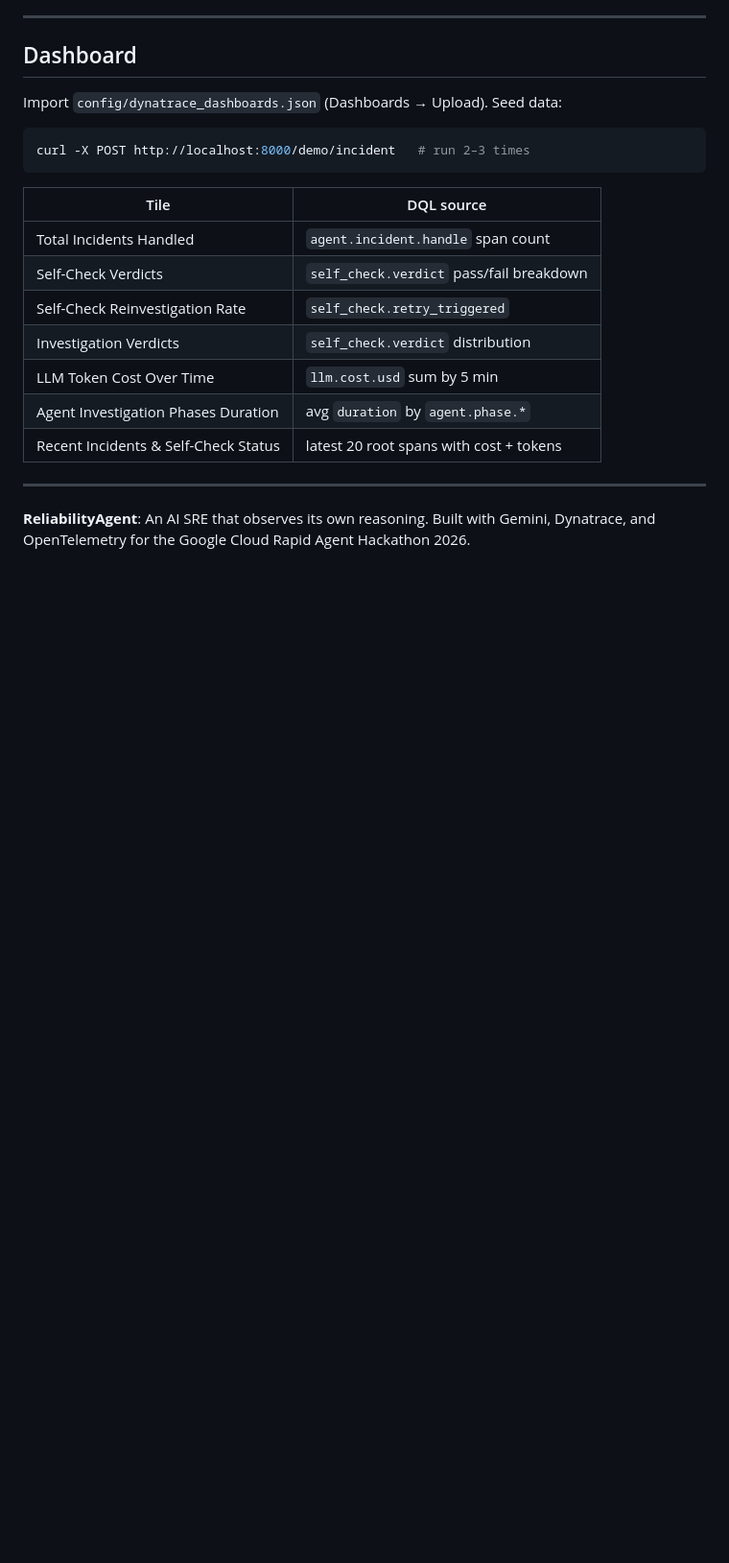
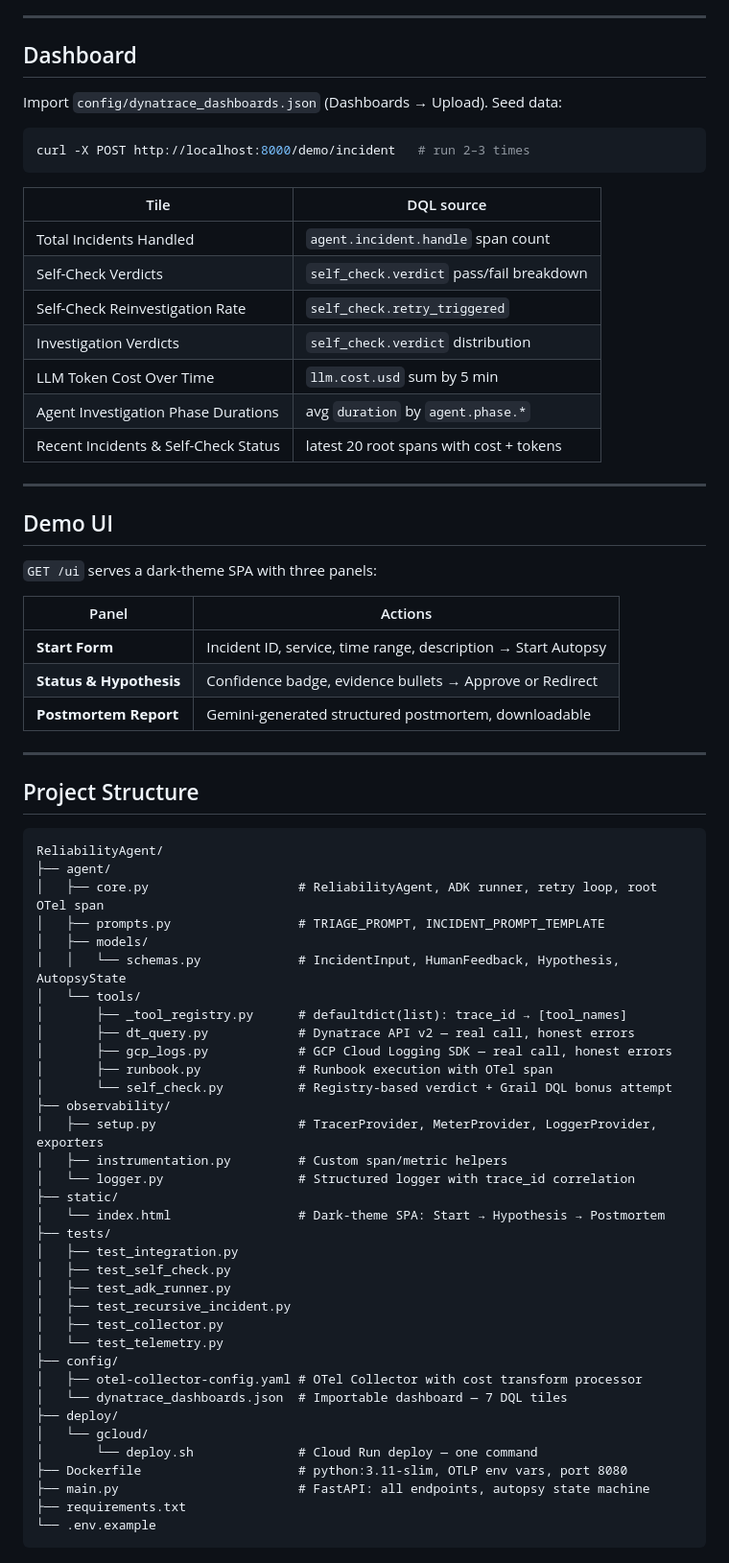
Before and after one commit to RobertSamuel-tech/ReliabilityAgent, a Markdown page: README.md, the part around one of its changes. Shown at 96% size. Rendered like a GitHub page; blank space fills up the shorter version.

````diff
--- a/README.md
+++ b/README.md
@@ -252,9 +208,59 @@ curl -X POST http://localhost:8000/demo/incident   # run 2–3 times
 | Self-Check Reinvestigation Rate | `self_check.retry_triggered` |
 | Investigation Verdicts | `self_check.verdict` distribution |
 | LLM Token Cost Over Time | `llm.cost.usd` sum by 5 min |
-| Agent Investigation Phases Duration | avg `duration` by `agent.phase.*` |
+| Agent Investigation Phase Durations | avg `duration` by `agent.phase.*` |
 | Recent Incidents & Self-Check Status | latest 20 root spans with cost + tokens |
 
 ---
 
-**ReliabilityAgent**: An AI SRE that observes its own reasoning. Built with Gemini, Dynatrace, and OpenTelemetry for the Google Cloud Rapid Agent Hackathon 2026.
+## Demo UI
+
+`GET /ui` serves a dark-theme SPA with three panels:
+
+| Panel | Actions |
+|---|---|
+| **Start Form** | Incident ID, service, time range, description → Start Autopsy |
+| **Status & Hypothesis** | Confidence badge, evidence bullets → Approve or Redirect |
+| **Postmortem Report** | Gemini-generated structured postmortem, downloadable |
+
+---
+
+## Project Structure
+
+```
+ReliabilityAgent/
+├── agent/
+│   ├── core.py                    # ReliabilityAgent, ADK runner, retry loop, root OTel span
+│   ├── prompts.py                 # TRIAGE_PROMPT, INCIDENT_PROMPT_TEMPLATE
+│   ├── models/
+│   │   └── schemas.py             # IncidentInput, HumanFeedback, Hypothesis, AutopsyState
+│   └── tools/
+│       ├── _tool_registry.py      # defaultdict(list): trace_id → [tool_names]
+│       ├── dt_query.py            # Dynatrace API v2 — real call, honest errors
+│       ├── gcp_logs.py            # GCP Cloud Logging SDK — real call, honest errors
+│       ├── runbook.py             # Runbook execution with OTel span
+│       └── self_check.py          # Registry-based verdict + Grail DQL bonus attempt
+├── observability/
+│   ├── setup.py                   # TracerProvider, MeterProvider, LoggerProvider, exporters
+│   ├── instrumentation.py         # Custom span/metric helpers
+│   └── logger.py                  # Structured logger with trace_id correlation
+├── static/
+│   └── index.html                 # Dark-theme SPA: Start → Hypothesis → Postmortem
+├── tests/
+│   ├── test_integration.py
+│   ├── test_self_check.py
+│   ├── test_adk_runner.py
+│   ├── test_recursive_incident.py
+│   ├── test_collector.py
+│   └── test_telemetry.py
+├── config/
+│   ├── otel-collector-config.yaml # OTel Collector with cost transform processor
+│   └── dynatrace_dashboards.json  # Importable dashboard — 7 DQL tiles
+├── deploy/
+│   └── gcloud/
+│       └── deploy.sh              # Cloud Run deploy — one command
+├── Dockerfile                     # python:3.11-slim, OTLP env vars, port 8080
+├── main.py                        # FastAPI: all endpoints, autopsy state machine
+├── requirements.txt
+└── .env.example
+```
````
Also changed, not shown: other parts of README.md (+52 -96 lines).
